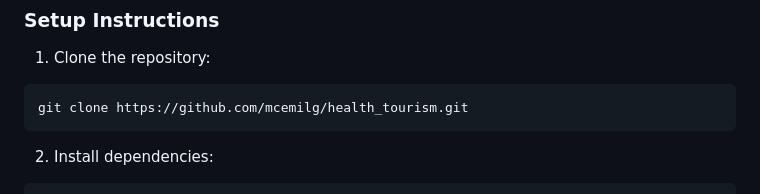
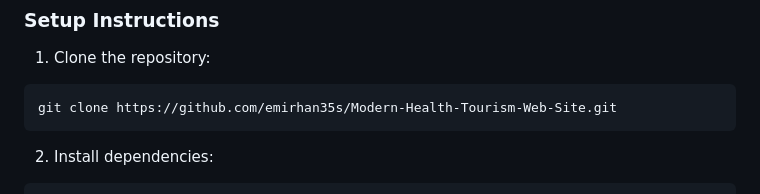
Before and after one commit to akdenizemirhan/Modern-Health-Tourism-Web-Site, a Markdown page: README.md, the part around the change. Drawn GitHub-style.

````diff
--- a/README.md
+++ b/README.md
@@ -87,7 +87,7 @@ This project was developed collaboratively by:
 ### Setup Instructions
 1. Clone the repository:
 ```bash
-git clone https://github.com/mcemilg/health_tourism.git
+git clone https://github.com/emirhan35s/Modern-Health-Tourism-Web-Site.git
 ```
 
 2. Install dependencies:
````
